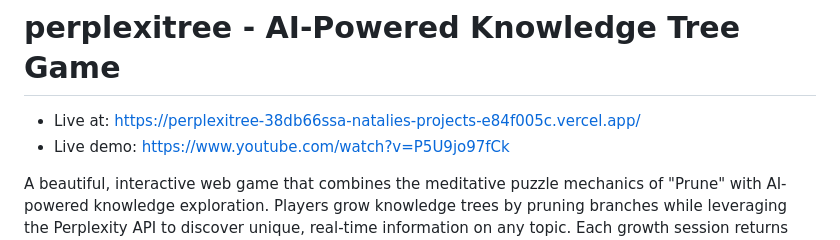
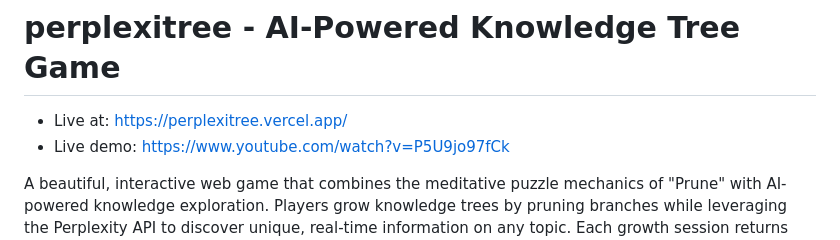
Before and after one commit to snowcodeer/perplexitree, a Markdown page: README.md, the part around the change. Rendered like a GitHub page.

Commit message:
Fix live link in README.md
Updated the live link to the new production URL.

```diff
--- a/README.md
+++ b/README.md
@@ -1,6 +1,6 @@
 # perplexitree - AI-Powered Knowledge Tree Game
 
-- Live at: https://perplexitree-38db66ssa-natalies-projects-e84f005c.vercel.app/
+- Live at: https://perplexitree.vercel.app/
 - Live demo: https://www.youtube.com/watch?v=P5U9jo97fCk
 
 A beautiful, interactive web game that combines the meditative puzzle mechanics of "Prune" with AI-powered knowledge exploration. Players grow knowledge trees by pruning branches while leveraging the Perplexity API to discover unique, real-time information on any topic. Each growth session returns fresh, non-redundant search results to build comprehensive understanding.
```
